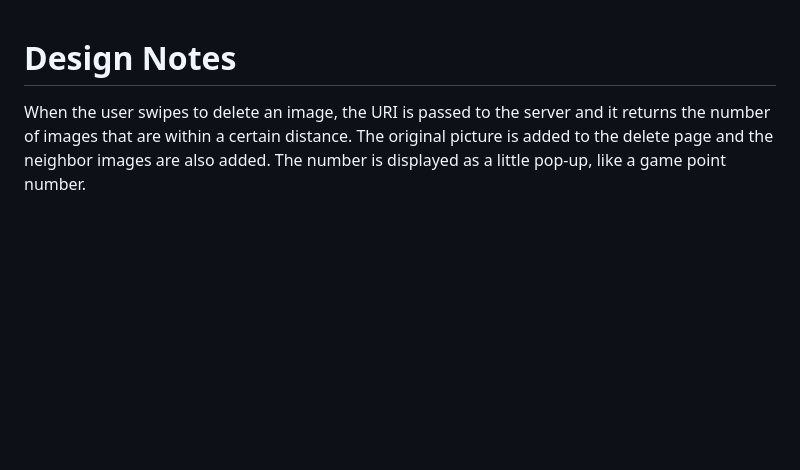
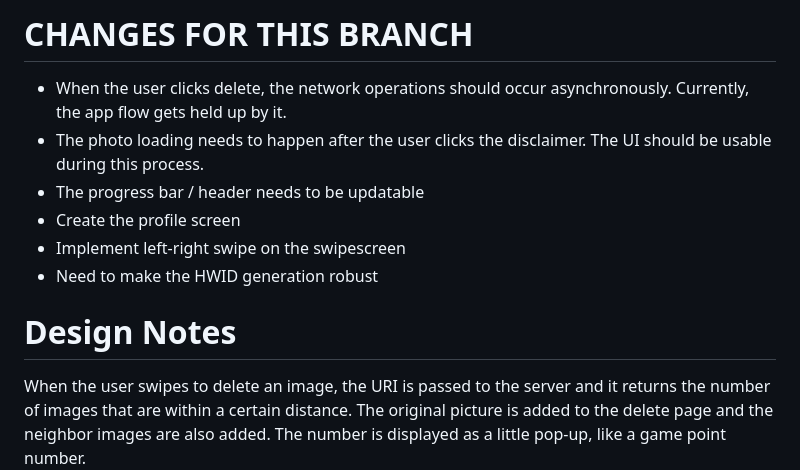
Before and after one commit to marcoperic/PhotoUtilityApp, a Markdown page: README.md, the part around the change. GitHub-like rendering; blank space fills up the shorter version.

Commit message:
specifications for this branch

```diff
--- a/README.md
+++ b/README.md
@@ -1,3 +1,12 @@
+# CHANGES FOR THIS BRANCH
+
+- When the user clicks delete, the network operations should occur asynchronously. Currently, the app flow gets held up by it.
+- The photo loading needs to happen after the user clicks the disclaimer. The UI should be usable during this process.
+- The progress bar / header needs to be updatable
+- Create the profile screen
+- Implement left-right swipe on the swipescreen
+- Need to make the HWID generation robust
+
 # Design Notes
 
 When the user swipes to delete an image, the URI is passed to the server and it returns the number of images that are within a certain distance. The original picture is added to the delete page and the neighbor images are also added. The number is displayed as a little pop-up, like a game point number.
```
